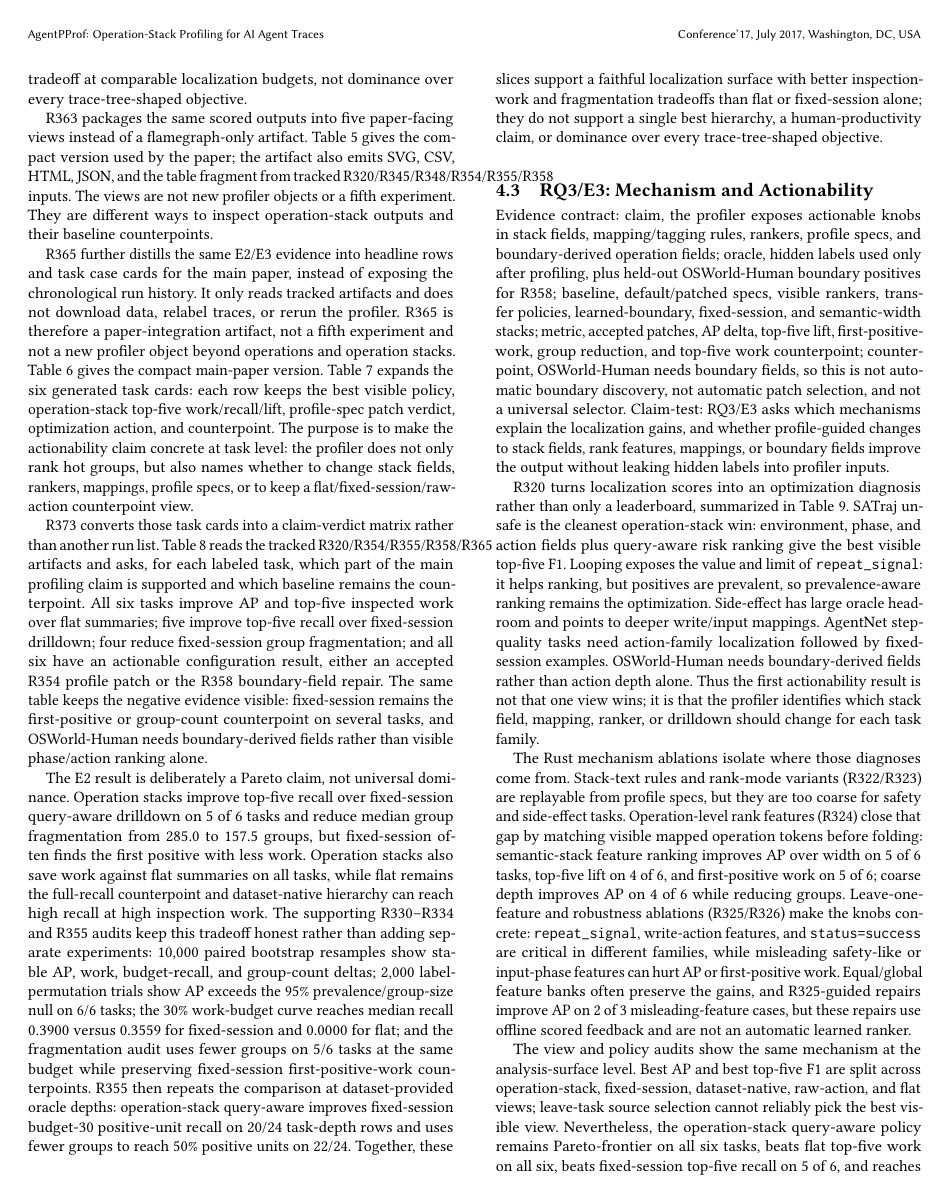
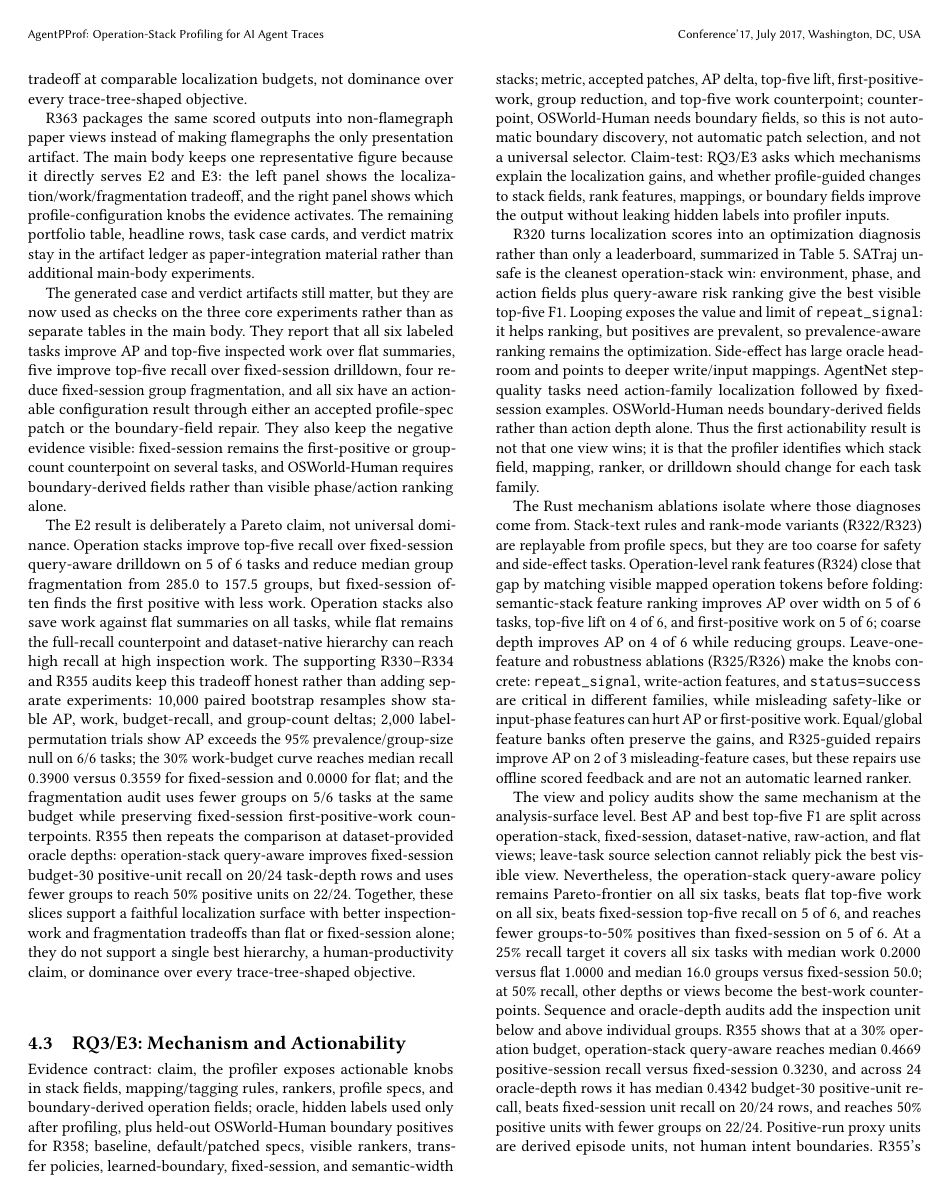
Before and after one commit to yunwei37/agentpprof-paper, a LaTeX paper (main.tex): page 5 of 10 before the commit and page 5 of 9 after it. Compiled offline with pdfLaTeX.

Commit message:
Compact main-body experiment tables

```diff
--- a/main.tex
+++ b/main.tex
@@ -453,12 +453,14 @@ label-drilldown:oracle-upper & 1 & 1.0000 & 1.0000 & 1.0000 & 0.6703 & 0.7972 &
 \end{tabular}
 \end{table*}
 
-R363 packages the same scored outputs into five paper-facing views instead of a
-flamegraph-only artifact. Table~\ref{tab:visualization-portfolio} gives the
-compact version used by the paper; the artifact also emits SVG, CSV, HTML, JSON,
-and the table fragment from tracked R320/R345/R348/R354/R355/R358 inputs. The
-views are not new profiler objects or a fifth experiment. They are different
-ways to inspect operation-stack outputs and their baseline counterpoints.
+R363 packages the same scored outputs into non-flamegraph paper views instead
+of making flamegraphs the only presentation artifact. The main body keeps one
+representative figure because it directly serves E2 and E3: the left panel
+shows the localization/work/fragmentation tradeoff, and the right panel shows
+which profile-configuration knobs the evidence activates. The remaining
+portfolio table, headline rows, task case cards, and verdict matrix stay in the
+artifact ledger as paper-integration material rather than additional main-body
+experiments.
 
 \begin{figure*}[t]
 \centering
@@ -498,13 +478,0 @@ Oracle-depth adequacy & \texttt{oracle-depth-adequacy.svg} & Lower top-5 unit wo
-R365 further distills the same E2/E3 evidence into headline rows and task case
-cards for the main paper, instead of exposing the chronological run history. It
-only reads tracked artifacts and does not download data, relabel traces, or
-rerun the profiler. R365 is therefore a paper-integration artifact, not a fifth
-experiment and not a new profiler object beyond operations and operation
-stacks. Table~\ref{tab:r365-headlines} gives the compact main-paper version.
-Table~\ref{tab:r365-cases} expands the six generated task cards: each row keeps
-the best visible policy, operation-stack top-five work/recall/lift,
-profile-spec patch verdict, optimization action, and counterpoint. The purpose
-is to make the actionability claim concrete at task level: the profiler does
-not only rank hot groups, but also names whether to change stack fields,
-rankers, mappings, profile specs, or to keep a flat/fixed-session/raw-action
-counterpoint view.
@@ -517 +478,0 @@ counterpoint view.
-artifacts only, does not download data or rerun the profiler, and is not a
@@ -545,11 +479,10 @@ actions.}
-R373 converts those task cards into a claim-verdict matrix rather than another
-run list. Table~\ref{tab:r373-verdict} reads the tracked R320/R354/R355/R358/R365
-artifacts and asks, for each labeled task, which part of the main profiling claim
-is supported and which baseline remains the counterpoint. All six tasks improve
-AP and top-five inspected work over flat summaries; five improve top-five recall
-over fixed-session drilldown; four reduce fixed-session group fragmentation; and
-all six have an actionable configuration result, either an accepted R354 profile
-patch or the R358 boundary-field repair. The same table keeps the negative
-evidence visible: fixed-session remains the first-positive or group-count
-counterpoint on several tasks, and OSWorld-Human needs boundary-derived fields
-rather than visible phase/action ranking alone.
+The generated case and verdict artifacts still matter, but they are now used as
+checks on the three core experiments rather than as separate tables in the main
+body. They report that all six labeled tasks improve AP and top-five inspected
+work over flat summaries, five improve top-five recall over fixed-session
+drilldown, four reduce fixed-session group fragmentation, and all six have an
+actionable configuration result through either an accepted profile-spec patch
+or the boundary-field repair. They also keep the negative evidence visible:
+fixed-session remains the first-positive or group-count counterpoint on several
+tasks, and OSWorld-Human requires boundary-derived fields rather than visible
+phase/action ranking alone.
```
Also changed, not shown: main.pdf, main.tex (65 more changed lines).
